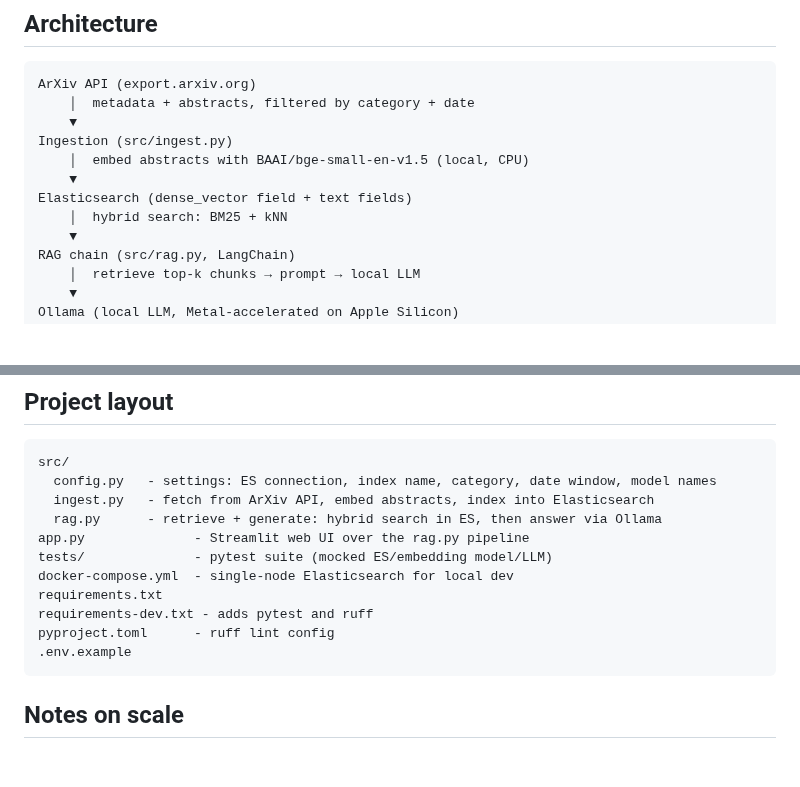
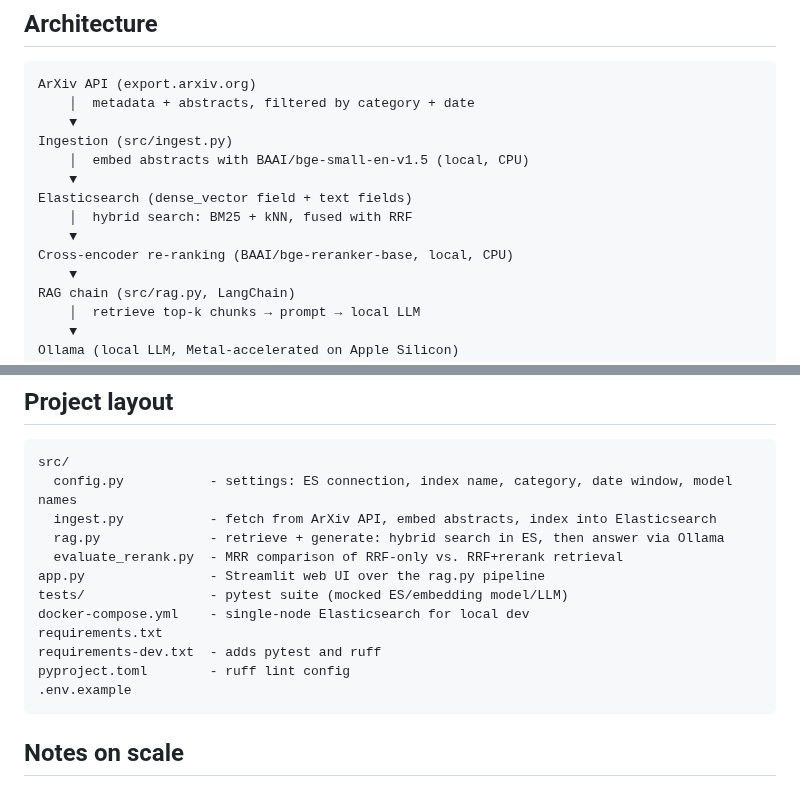
Before and after one commit to pxwang/arxiv-paper-qa, a Markdown page: README.md, 2 parts joined by grey strips. GitHub-like rendering; blank space fills up the shorter version.

````diff
--- a/README.md
+++ b/README.md
@@ -26,7 +26,9 @@ Ingestion (src/ingest.py)
     │  embed abstracts with BAAI/bge-small-en-v1.5 (local, CPU)
     ▼
 Elasticsearch (dense_vector field + text fields)
-    │  hybrid search: BM25 + kNN
+    │  hybrid search: BM25 + kNN, fused with RRF
+    ▼
+Cross-encoder re-ranking (BAAI/bge-reranker-base, local, CPU)
     ▼
 RAG chain (src/rag.py, LangChain)
     │  retrieve top-k chunks → prompt → local LLM
@@ -140,15 +172,16 @@ stdlib/third-party/first-party ordering would silently undo that fix.
 
 ```text
 src/
-  config.py   - settings: ES connection, index name, category, date window, model names
-  ingest.py   - fetch from ArXiv API, embed abstracts, index into Elasticsearch
-  rag.py      - retrieve + generate: hybrid search in ES, then answer via Ollama
-app.py              - Streamlit web UI over the rag.py pipeline
-tests/              - pytest suite (mocked ES/embedding model/LLM)
-docker-compose.yml  - single-node Elasticsearch for local dev
+  config.py           - settings: ES connection, index name, category, date window, model names
+  ingest.py           - fetch from ArXiv API, embed abstracts, index into Elasticsearch
+  rag.py              - retrieve + generate: hybrid search in ES, then answer via Ollama
+  evaluate_rerank.py  - MRR comparison of RRF-only vs. RRF+rerank retrieval
+app.py                - Streamlit web UI over the rag.py pipeline
+tests/                - pytest suite (mocked ES/embedding model/LLM)
+docker-compose.yml    - single-node Elasticsearch for local dev
 requirements.txt
-requirements-dev.txt - adds pytest and ruff
-pyproject.toml      - ruff lint config
+requirements-dev.txt  - adds pytest and ruff
+pyproject.toml        - ruff lint config
 .env.example
 ```
 
````
Also changed, not shown: other parts of README.md (+38 -8 lines), docs/ui-screenshot.png, 6 other files.
